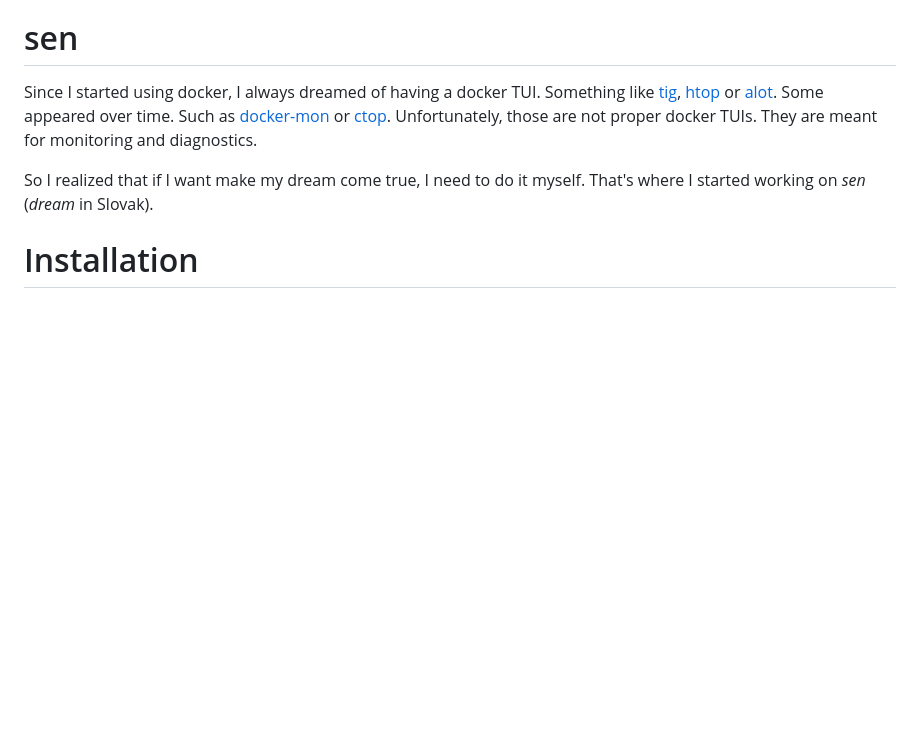
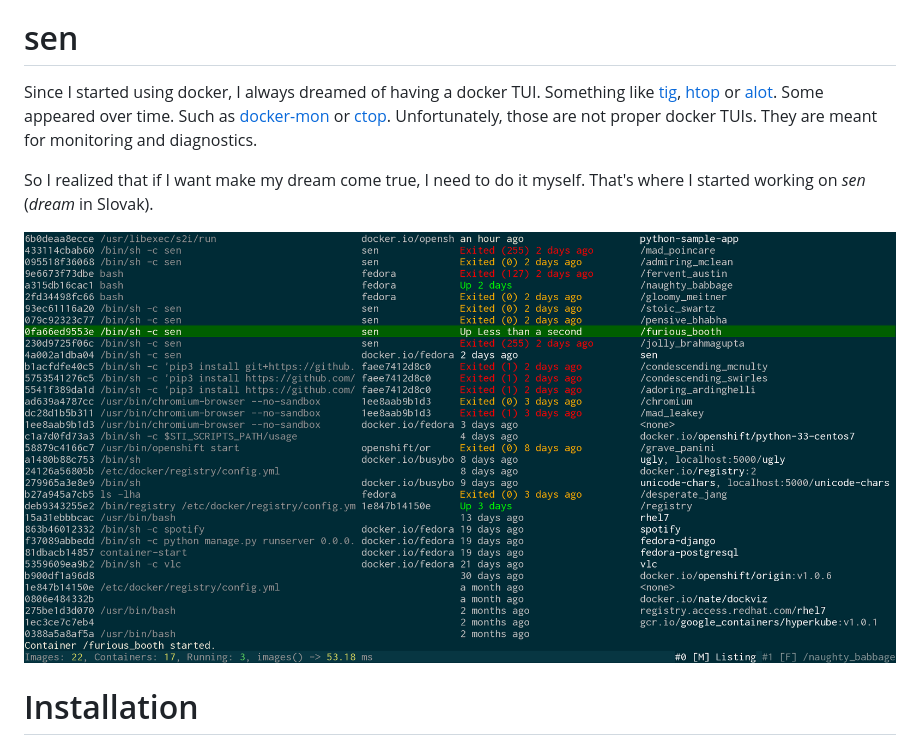
Before and after one commit to TomasTomecek/sen, a Markdown page: README.md, the part around the change. GitHub-like rendering; pictures changed too: data/sen-preview.png (added); blank space fills up the shorter version.

Commit message:
add preview of sen

```diff
--- a/README.md
+++ b/README.md
@@ -3,6 +3,8 @@
 Since I started using docker, I always dreamed of having a docker TUI. Something like [tig](https://github.com/jonas/tig), [htop](http://hisham.hm/htop/) or [alot](https://github.com/pazz/alot). Some appeared over time. Such as [docker-mon](https://github.com/icecrime/docker-mon) or [ctop](https://github.com/yadutaf/ctop). Unfortunately, those are not proper docker TUIs. They are meant for monitoring and diagnostics.
 
 So I realized that if I want make my dream come true, I need to do it myself. That's where I started working on *sen* (*dream* in Slovak).
+
+![sen preview](/data/sen-preview.png)
 
 # Installation
 
```
